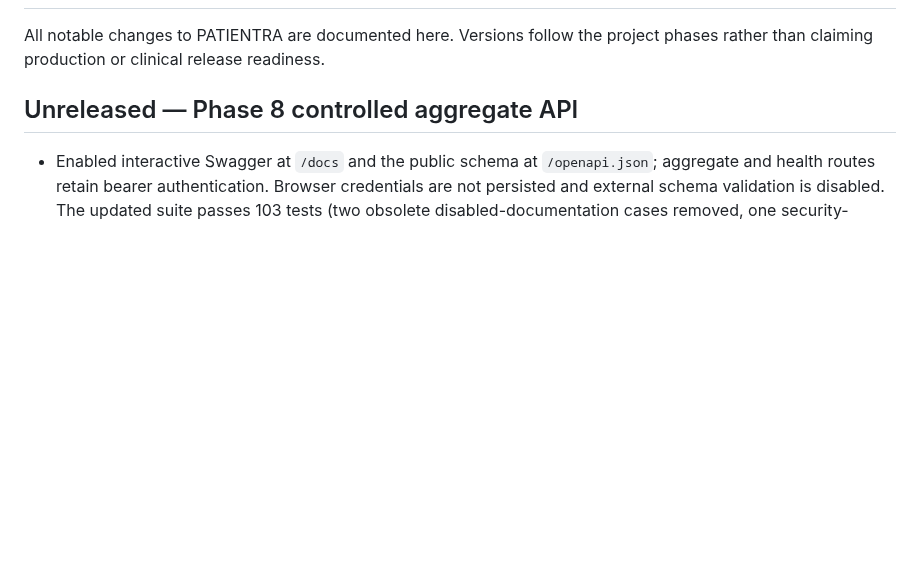
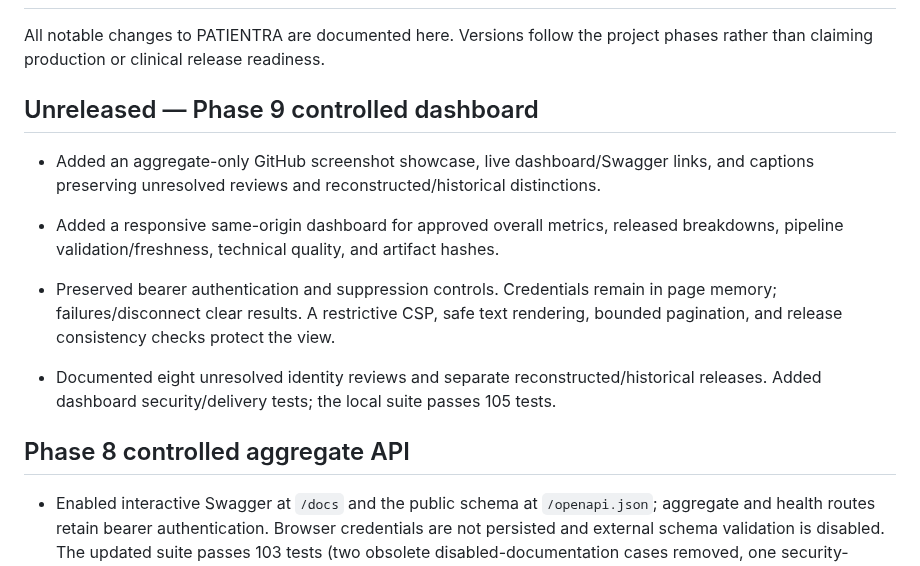
Before and after one commit to DevDataMLOps/Patientra, a Markdown page: CHANGELOG.md, the part around the change. Drawn GitHub-style; blank space fills up the shorter version.

```diff
--- a/CHANGELOG.md
+++ b/CHANGELOG.md
@@ -3,7 +3,20 @@
 All notable changes to PATIENTRA are documented here. Versions follow the project
 phases rather than claiming production or clinical release readiness.
 
-## Unreleased — Phase 8 controlled aggregate API
+## Unreleased — Phase 9 controlled dashboard
+
+- Added an aggregate-only GitHub screenshot showcase, live dashboard/Swagger links,
+  and captions preserving unresolved reviews and reconstructed/historical distinctions.
+
+- Added a responsive same-origin dashboard for approved overall metrics, released
+  breakdowns, pipeline validation/freshness, technical quality, and artifact hashes.
+- Preserved bearer authentication and suppression controls. Credentials remain in
+  page memory; failures/disconnect clear results. A restrictive CSP, safe text
+  rendering, bounded pagination, and release consistency checks protect the view.
+- Documented eight unresolved identity reviews and separate reconstructed/historical
+  releases. Added dashboard security/delivery tests; the local suite passes 105 tests.
+
+## Phase 8 controlled aggregate API
 
 - Enabled interactive Swagger at `/docs` and the public schema at `/openapi.json`;
   aggregate and health routes retain bearer authentication. Browser credentials
```
Also changed, not shown: README.md (+25 -0 lines), docs/evidence/README.md (+1 -0 lines), docs/phase9-dashboard.md (added, +63 -0 lines), docs/showcase/README.md (added, +91 -0 lines), docs/showcase/assets/architecture-overview.png (added), docs/showcase/assets/cohort-overview.png (added), docs/showcase/assets/fastapi-swagger.png (added), docs/showcase/assets/hospital-breakdowns.png (added), docs/showcase/assets/pipeline-quality.png (added), 9 other files.
